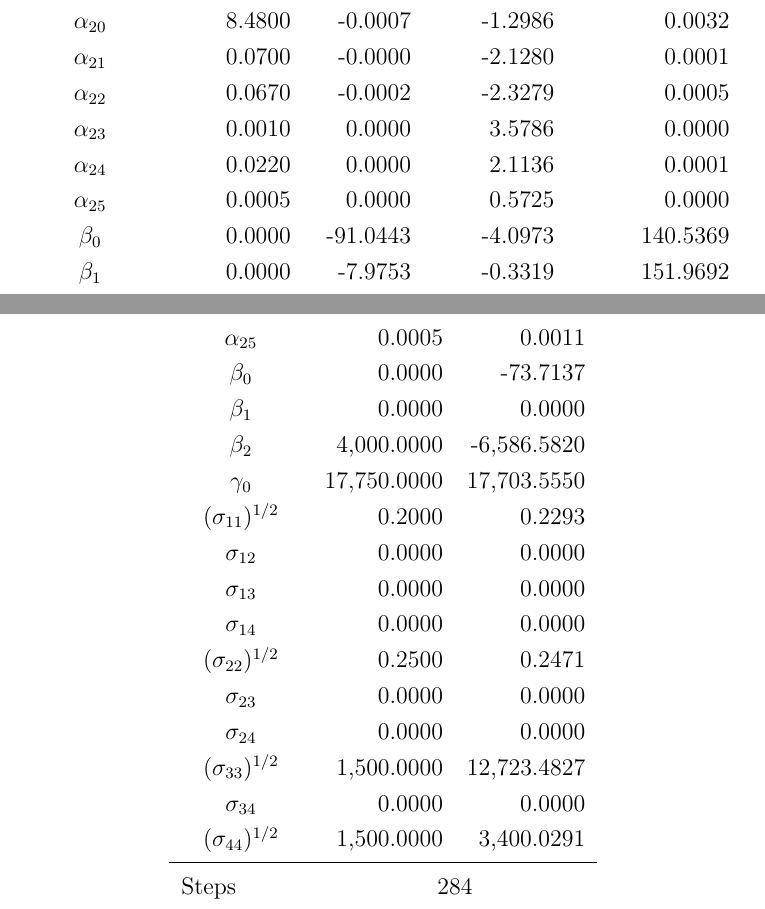
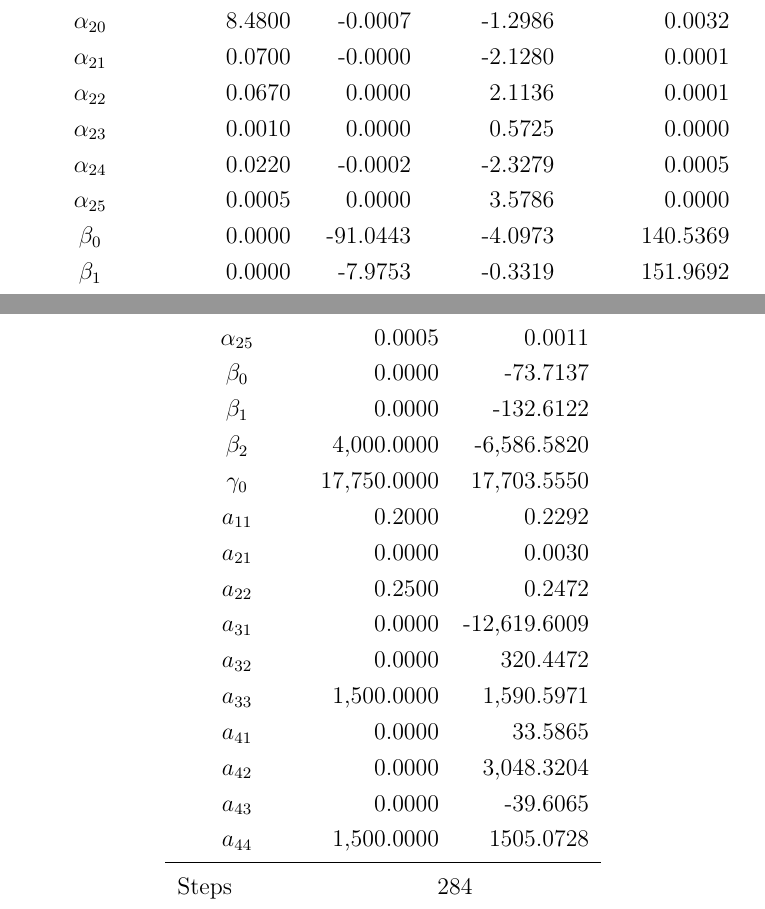
Before and after one commit to anhnguyendepocen/manuscript, a LaTeX document (appendix/main.tex, which reads material/table_monte_carlo_one.tex, material/table_static_start.tex): two parts of pages 11 and 16 of 20, joined at a grey line, cut so that both start at the same text. Compiled offline with pdfLaTeX.

Commit message:
resubsmitted

```diff
--- a/material/table_monte_carlo_one.tex
+++ b/material/table_monte_carlo_one.tex
@@ -15,10 +15,10 @@
   $\alpha_{15}$ &     0.0000 &      0.0000 &      2.1206 &       0.0001 \\
   $\alpha_{20}$ &     8.4800 &     -0.0007 &     -1.2986 &       0.0032 \\
   $\alpha_{21}$ &     0.0700 &     -0.0000 &     -2.1280 &       0.0001 \\
-  $\alpha_{22}$ &     0.0670 &     -0.0002 &     -2.3279 &       0.0005 \\
-  $\alpha_{23}$ &     0.0010 &      0.0000 &      3.5786 &       0.0000 \\
-  $\alpha_{24}$ &     0.0220 &      0.0000 &      2.1136 &       0.0001 \\
-  $\alpha_{25}$ &     0.0005 &      0.0000 &      0.5725 &       0.0000 \\
+  $\alpha_{22}$ &     0.0670 &     0.0000  &        2.1136  &        0.0001 \\
+  $\alpha_{23}$ &     0.0010 &     0.0000  &        0.5725  &        0.0000\\
+  $\alpha_{24}$ &     0.0220 &    -0.0002  &       -2.3279  &        0.0005 \\
+  $\alpha_{25}$ &     0.0005 &     0.0000  &        3.5786  &        0.0000\\
   $\beta_{0}$   &     0.0000 &    -91.0443 &     -4.0973 &     140.5369 \\
   $\beta_{1}$   &     0.0000 &     -7.9753 &     -0.3319 &     151.9692 \\
   $\beta_{2}$   &  4,000.0000 &   -12.2382 &     -0.3042 &     254.4796 \\
--- a/material/table_static_start.tex
+++ b/material/table_static_start.tex
@@ -19,19 +19,19 @@
   $\alpha_{24}$         &     0.0220 &     0.0265  \\
   $\alpha_{25}$         &     0.0005 &     0.0011  \\
   $\beta_{0}$           &     0.0000 &   -73.7137   \\
-  $\beta_{1}$           &     0.0000 &     0.0000   \\
+  $\beta_{1}$           &     0.0000 &  -132.6122   \\
   $\beta_{2}$           &  4,000.0000 & -6,586.5820   \\
   $\gamma_{0}$          & 17,750.0000 & 17,703.5550   \\
-  $(\sigma_{11})^{1/2}$ &     0.2000 &     0.2293   \\
-  $\sigma_{12}$         &     0.0000 &     0.0000   \\
-  $\sigma_{13}$         &     0.0000 &     0.0000  \\
-  $\sigma_{14}$         &     0.0000 &     0.0000 \\
-  $(\sigma_{22})^{1/2}$ &     0.2500 &     0.2471  \\
-  $\sigma_{23}$         &     0.0000 &     0.0000  \\
-  $\sigma_{24}$         &     0.0000 &     0.0000  \\
-  $(\sigma_{33})^{1/2}$ &  1,500.0000 &  12,723.4827  \\
-  $\sigma_{34}$         &     0.0000 &     0.0000 \\
-  $(\sigma_{44})^{1/2}$ &  1,500.0000 &  3,400.0291  \\
+  $a_{11}$              &     0.2000 &     0.2292   \\
+  $a_{21}$              &     0.0000 &     0.0030   \\
+  $a_{22}$              &     0.2500 &     0.2472  \\
+  $a_{31}$              &     0.0000 &     -12,619.6009 \\
+  $a_{32}$              &     0.0000 &     320.4472  \\
+  $a_{33}$              & 1,500.0000 &     1,590.5971  \\
+  $a_{41}$              &     0.0000 &     33.5865  \\
+  $a_{42}$              &     0.0000 &  3,048.3204   \\
+  $a_{43}$              &     0.0000 &     -39.6065\\
+  $a_{44}$              &  1,500.0000 &   1505.0728 \\
   \midrule
   \mc{1}{l}{Steps}          & \mc{2}{c}{284} \\
   \mc{1}{l}{Evaluations}    & \mc{2}{c}{1,000}\\
```
Also changed, not shown: material/table_monte_carlo_three.tex (+4 -4 lines), material/table_monte_carlo_two.tex (+4 -4 lines), submission_process/resubmission/eisenhauer-full.pdf (added).
